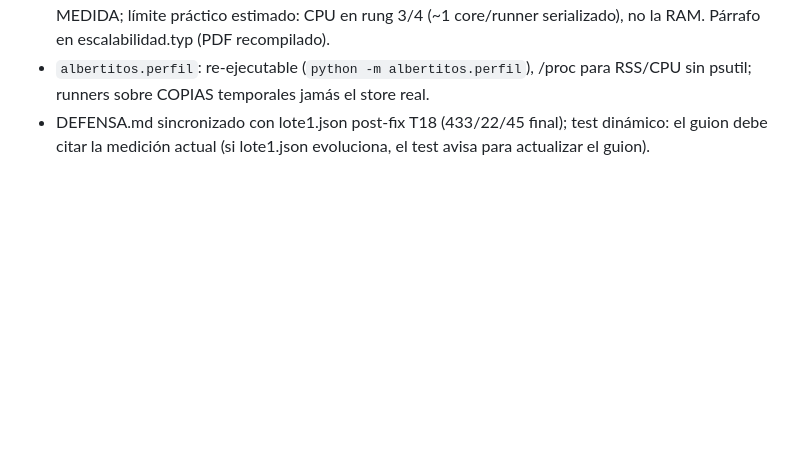
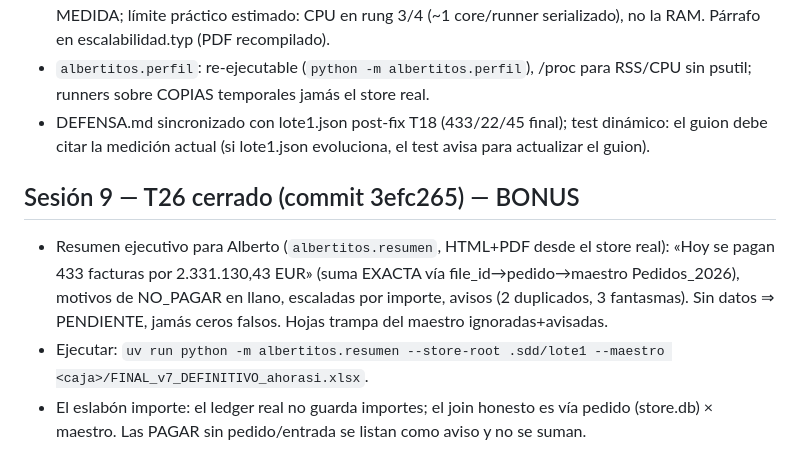
Before and after one commit to guluc3m/hackspain26, a Markdown page: .sdd/notes/W3-done.md, the part around the change. Drawn GitHub-style; blank space fills up the shorter version.

Commit message:
W3: nota de cierre de sesión 9 (T26)

```diff
--- a/.sdd/notes/W3-done.md
+++ b/.sdd/notes/W3-done.md
@@ -135,3 +135,16 @@
 - DEFENSA.md sincronizado con lote1.json post-fix T18 (433/22/45 final);
   test dinámico: el guion debe citar la medición actual (si lote1.json
   evoluciona, el test avisa para actualizar el guion).
+
+## Sesión 9 — T26 cerrado (commit 3efc265) — BONUS
+
+- Resumen ejecutivo para Alberto (`albertitos.resumen`, HTML+PDF desde el
+  store real): «Hoy se pagan 433 facturas por 2.331.130,43 EUR» (suma EXACTA
+  vía file_id→pedido→maestro Pedidos_2026), motivos de NO_PAGAR en llano,
+  escaladas por importe, avisos (2 duplicados, 3 fantasmas). Sin datos ⇒
+  PENDIENTE, jamás ceros falsos. Hojas trampa del maestro ignoradas+avisadas.
+- Ejecutar: `uv run python -m albertitos.resumen --store-root .sdd/lote1
+  --maestro <caja>/FINAL_v7_DEFINITIVO_ahorasi.xlsx`.
+- El eslabón importe: el ledger real no guarda importes; el join honesto es
+  vía pedido (store.db) × maestro. Las PAGAR sin pedido/entrada se listan
+  como aviso y no se suman.
```
